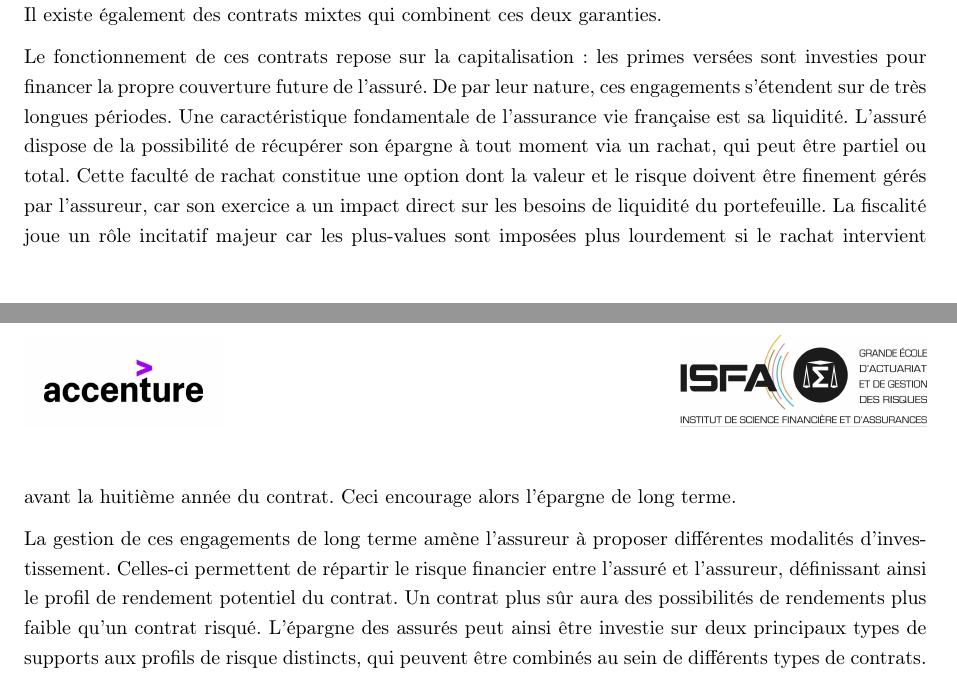
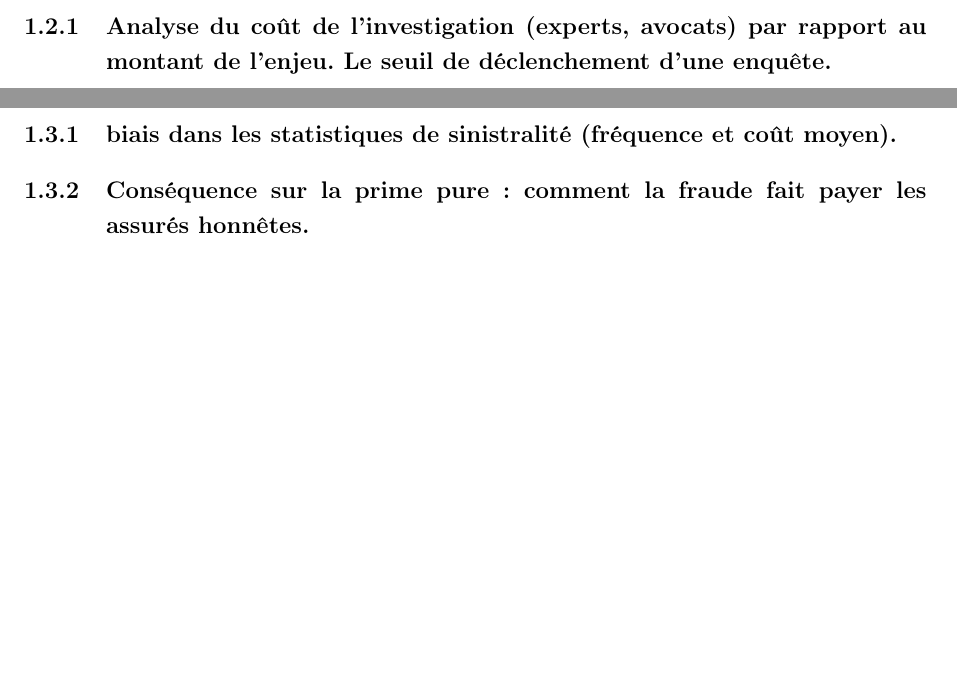
Before and after one commit to eliotneh-alt/memoire-ia-eliot-nehme, a LaTeX thesis (code_latex/main.tex, which reads code_latex/2_chapitres/chapitre1.tex): two parts of pages 11 and 12 of 38 before the commit and two parts of pages 12 and 13 of 39 after it, joined at a grey line, cut at the place of the change. Compiled offline with pdfLaTeX.

Commit message:
chapitre 1 titre et sous titre

```diff
--- a/code_latex/2_chapitres/chapitre1.tex
+++ b/code_latex/2_chapitres/chapitre1.tex
@@ -15,9 +11,6 @@ L'assurance vie est une convention par laquelle un assureur, en contrepartie du
-    \label{fig:cycle_production_inverse}
-\end{figure}
+\subsection{Analyse du coût de l'investigation (experts, avocats) par rapport au montant de l'enjeu. Le seuil de déclenchement d'une enquête.}
 
-La nature de ces engagements répond à des objectifs variés. Les contrats en cas de vie prévoient le versement d'un capital ou d'une rente à une échéance prévue si l'assuré est en vie ; ils sont typiquement utilisés pour se constituer un complément de retraite ou une épargne de précaution. À l'opposé, les contrats en cas de décès garantissent le versement d'un capital ou d'une rente au(x) bénéficiaire(s) désigné(s) au décès de l'assuré, souvent pour protéger des proches ou anticiper des droits de succession. Il existe également des contrats mixtes qui combinent ces deux garanties.
+\section{Impact sur la tarification}
 
-
-Le fonctionnement de ces contrats repose sur la capitalisation : les primes versées sont investies pour financer la propre couverture future de l'assuré. De par leur nature, ces engagements s'étendent sur de très longues périodes. Une caractéristique fondamentale de l'assurance vie française est sa liquidité. L'assuré dispose de la possibilité de récupérer son épargne à tout moment via un rachat, qui peut être partiel ou total. Cette faculté de rachat constitue une option dont la valeur et le risque doivent être finement gérés par l'assureur, car son exercice a un impact direct sur les besoins de liquidité du portefeuille. La fiscalité joue un rôle incitatif majeur car les plus-values sont imposées plus lourdement si le rachat intervient avant la huitième année du contrat. Ceci encourage alors l'épargne de long terme.
-
-La gestion de ces engagements de long terme amène l'assureur à proposer différentes modalités d'investissement. Celles-ci permettent de répartir le risque financier entre l'assuré et l'assureur, définissant ainsi le profil de rendement potentiel du contrat. Un contrat plus sûr aura des possibilités de rendements plus faible qu'un contrat risqué. L'épargne des assurés peut ainsi être investie sur deux principaux types de supports aux profils de risque distincts, qui peuvent être combinés au sein de différents types de contrats.
+\subsection{biais dans les statistiques de sinistralité (fréquence et coût moyen).}
+\subsection{Conséquence sur la prime pure : comment la fraude fait payer les assurés honnêtes.}
```
Also changed, not shown: code_latex/main.pdf, code_latex/2_chapitres/chapitre1.tex (12 more changed lines), 2 other files.
